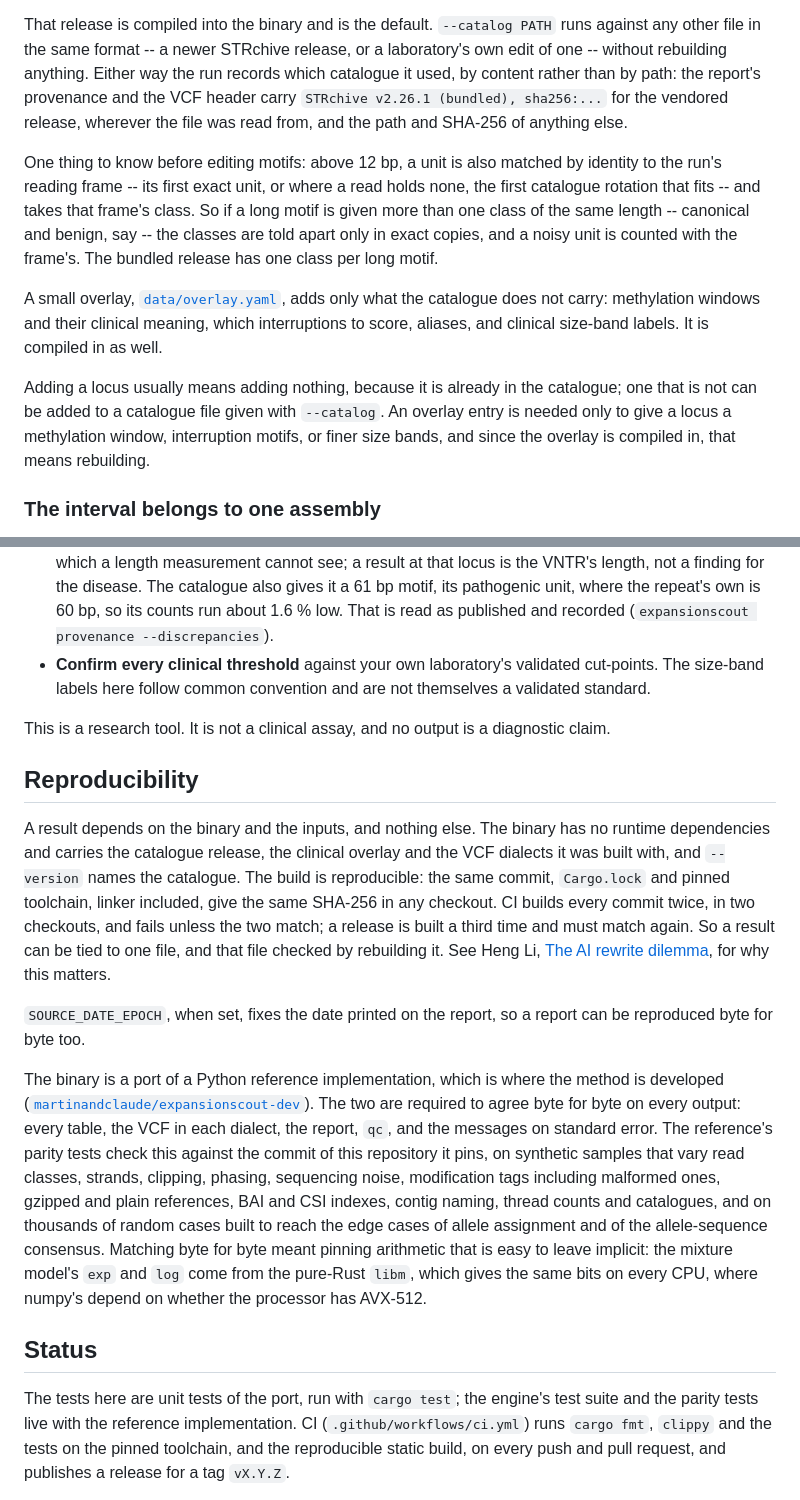
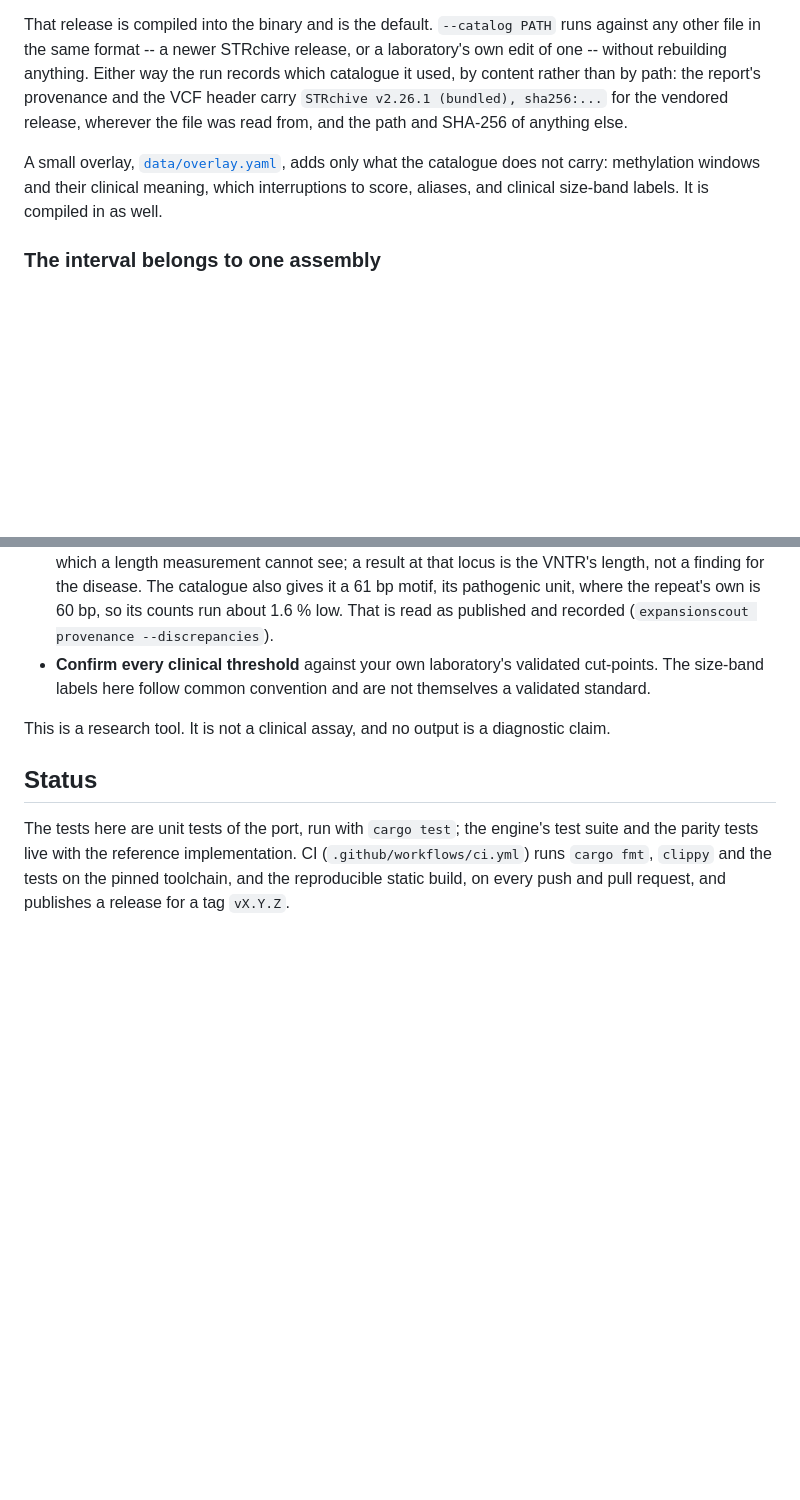
Before and after one commit to martinandclaude/expansionscout, a Markdown page: README.md, 2 parts joined by grey strips. GitHub-like rendering; blank space fills up the shorter version.

Commit message:
Update README to remove obsolete sections
Removed sections on checking a run against itself and reproducibility from the README.

```diff
--- a/README.md
+++ b/README.md
@@ -319,24 +291,10 @@ rather than by path: the report's provenance and the VCF header carry
 `STRchive v2.26.1 (bundled), sha256:...` for the vendored release, wherever
 the file was read from, and the path and SHA-256 of anything else.
 
-One thing to know before editing motifs: above 12 bp, a unit is also matched
-by identity to the run's reading frame -- its first exact unit, or where a
-read holds none, the first catalogue rotation that fits -- and takes that
-frame's class. So if a long motif is given more than one class of the same
-length -- canonical and benign, say -- the classes are told apart only in
-exact copies, and a noisy unit is counted with the frame's. The bundled
-release has one class per long motif.
-
 A small overlay, [`data/overlay.yaml`](data/overlay.yaml), adds only what the
 catalogue does not carry: methylation windows and their clinical meaning,
 which interruptions to score, aliases, and clinical size-band labels. It is
 compiled in as well.
-
-Adding a locus usually means adding nothing, because it is already in the
-catalogue; one that is not can be added to a catalogue file given with
-`--catalog`. An overlay entry is needed only to give a locus a methylation
-window, interruption motifs, or finer size bands, and since the overlay is
-compiled in, that means rebuilding.
 
 ### The interval belongs to one assembly
 
@@ -444,38 +402,6 @@ Read this before trusting any output.
 This is a research tool. It is not a clinical assay, and no output is a
 diagnostic claim.
 
-## Reproducibility
-
-A result depends on the binary and the inputs, and nothing else. The binary
-has no runtime dependencies and carries the catalogue release, the clinical
-overlay and the VCF dialects it was built with, and `--version` names the
-catalogue. The build is reproducible: the same commit, `Cargo.lock` and
-pinned toolchain, linker included, give the same SHA-256 in any checkout.
-CI builds every commit twice, in two checkouts, and fails unless the two
-match; a release is built a third time and must match again. So a result
-can be tied to one file, and that file checked by rebuilding it. See Heng
-Li, [The AI rewrite dilemma](https://lh3.github.io/2026/04/17/the-ai-rewrite-dilemma),
-for why this matters.
-
-`SOURCE_DATE_EPOCH`, when set, fixes the date printed on the report, so a
-report can be reproduced byte for byte too.
-
-The binary is a port of a Python reference implementation, which is where
-the method is developed
-([`martinandclaude/expansionscout-dev`](https://github.com/martinandclaude/expansionscout-dev)).
-The two are required to agree byte for byte on every output: every table,
-the VCF in each dialect, the report, `qc`, and the messages on standard
-error. The reference's parity tests check this against the commit of this
-repository it pins, on synthetic samples that vary read classes, strands,
-clipping, phasing, sequencing noise, modification tags including malformed
-ones, gzipped and plain references, BAI and CSI indexes, contig naming,
-thread counts and catalogues, and on thousands of random cases built to
-reach the edge cases of allele assignment and of the allele-sequence
-consensus. Matching byte for byte meant pinning arithmetic that is easy to
-leave implicit: the mixture model's `exp` and `log` come from the pure-Rust
-`libm`, which gives the same bits on every CPU, where numpy's depend on
-whether the processor has AVX-512.
-
 ## Status
 
 The tests here are unit tests of the port, run with `cargo test`; the
```
Also changed, not shown: other parts of README.md (+0 -28 lines).
